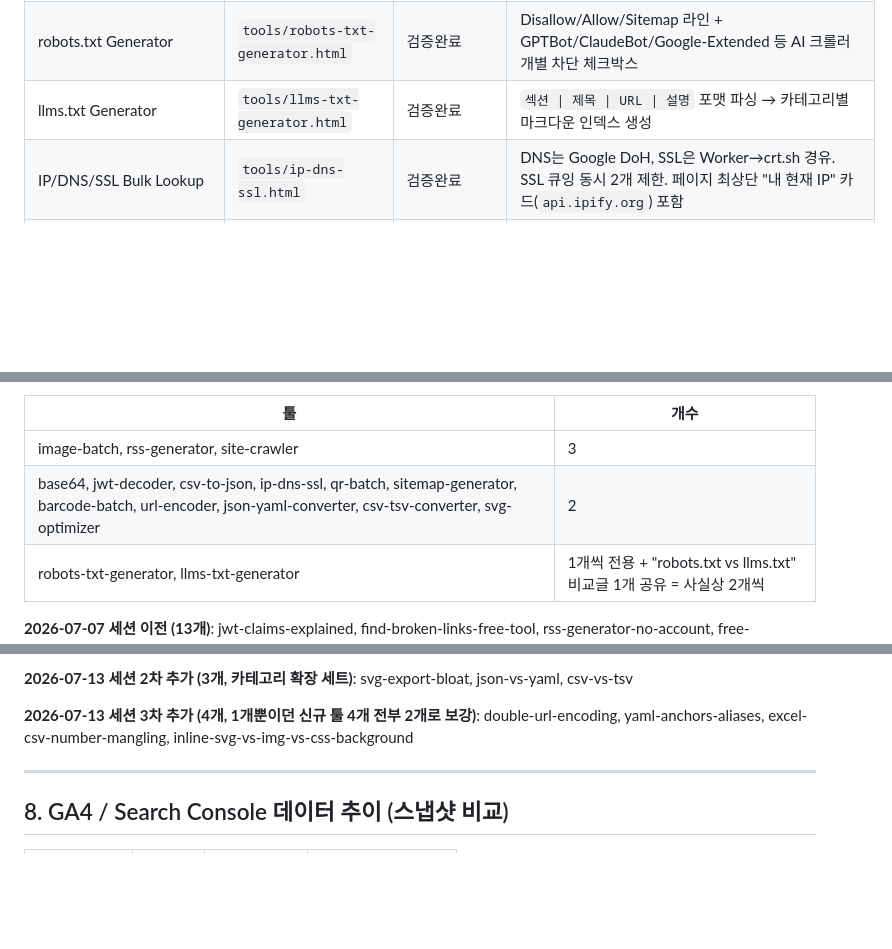
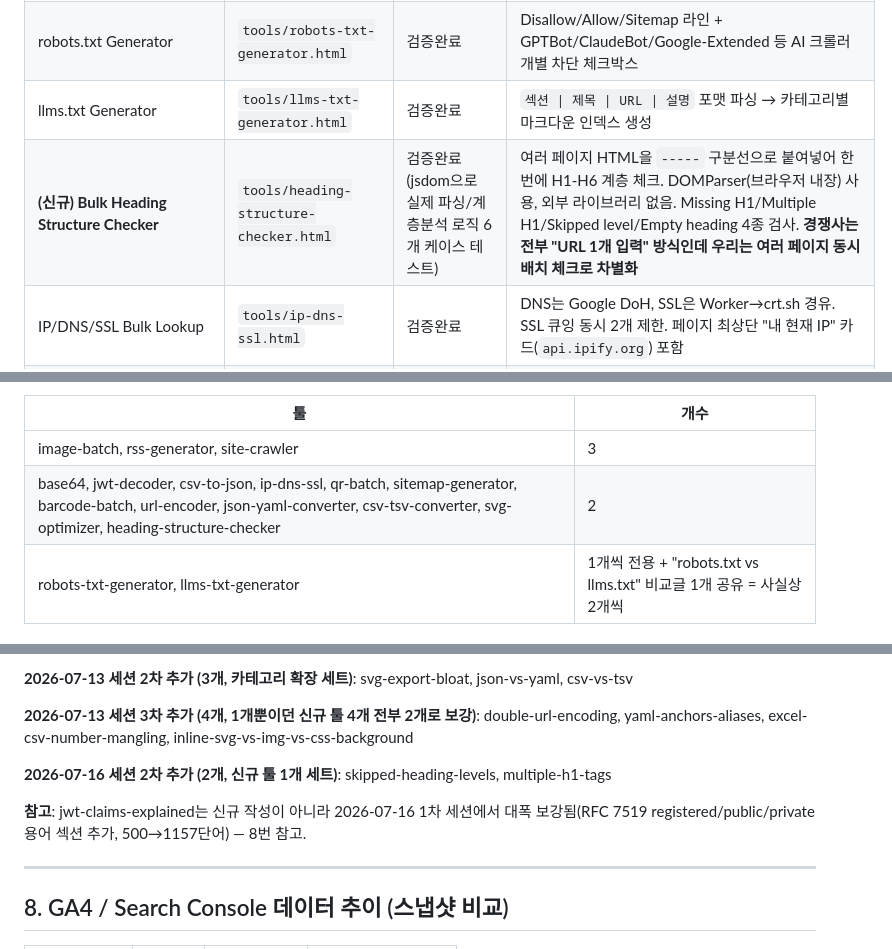
Before and after one commit to canghun13/freetooldev, a Markdown page: HANDOVER.md, 3 parts joined by grey strips. Rendered like a GitHub page; blank space fills up the shorter version.

```diff
--- a/HANDOVER.md
+++ b/HANDOVER.md
@@ -92,6 +92,7 @@
 | Sitemap Generator | `tools/sitemap-generator.html` | 검증완료 | |
 | robots.txt Generator | `tools/robots-txt-generator.html` | 검증완료 | Disallow/Allow/Sitemap 라인 + GPTBot/ClaudeBot/Google-Extended 등 AI 크롤러 개별 차단 체크박스 |
 | llms.txt Generator | `tools/llms-txt-generator.html` | 검증완료 | `섹션 \| 제목 \| URL \| 설명` 포맷 파싱 → 카테고리별 마크다운 인덱스 생성 |
+| **(신규) Bulk Heading Structure Checker** | `tools/heading-structure-checker.html` | 검증완료(jsdom으로 실제 파싱/계층분석 로직 6개 케이스 테스트) | 여러 페이지 HTML을 `-----` 구분선으로 붙여넣어 한번에 H1-H6 계층 체크. DOMParser(브라우저 내장) 사용, 외부 라이브러리 없음. Missing H1/Multiple H1/Skipped level/Empty heading 4종 검사. **경쟁사는 전부 "URL 1개 입력" 방식인데 우리는 여러 페이지 동시 배치 체크로 차별화** |
 | IP/DNS/SSL Bulk Lookup | `tools/ip-dns-ssl.html` | 검증완료 | DNS는 Google DoH, SSL은 Worker→crt.sh 경유. SSL 큐잉 동시 2개 제한. 페이지 최상단 "내 현재 IP" 카드(`api.ipify.org`) 포함 |
 | Site Crawler & Audit | `tools/site-crawler.html` | 검증완료 | Worker `/crawl` 호출, 최대 40페이지, sitemap/rss/llms.txt 동시생성+깨진링크+메타태그 체크 |
 | JWT Decoder (Batch) | `tools/jwt-decoder.html` | 검증완료(모바일 포함) | 서명 검증 안 함 명시, 완전 클라이언트 |
@@ -133,7 +135,7 @@
 | 툴 | 개수 |
 |---|---|
 | image-batch, rss-generator, site-crawler | 3 |
-| base64, jwt-decoder, csv-to-json, ip-dns-ssl, qr-batch, sitemap-generator, barcode-batch, url-encoder, json-yaml-converter, csv-tsv-converter, svg-optimizer | 2 |
+| base64, jwt-decoder, csv-to-json, ip-dns-ssl, qr-batch, sitemap-generator, barcode-batch, url-encoder, json-yaml-converter, csv-tsv-converter, svg-optimizer, heading-structure-checker | 2 |
 | robots-txt-generator, llms-txt-generator | 1개씩 전용 + "robots.txt vs llms.txt" 비교글 1개 공유 = 사실상 2개씩 |
 
 **2026-07-07 세션 이전 (13개)**: jwt-claims-explained, find-broken-links-free-tool, rss-generator-no-account, free-alternative-screaming-frog, rss-for-automation, bulk-qr-code-use-cases, ssl-expiry-monitoring-free, csv-encoding-gibberish, sitemap-static-sites, debug-jwt-base64-locally, webp-vs-avif-2026, no-upload-image-compression, batch-vs-ai-image-convert
@@ -147,6 +149,10 @@
 **2026-07-13 세션 2차 추가 (3개, 카테고리 확장 세트)**: svg-export-bloat, json-vs-yaml, csv-vs-tsv
 
 **2026-07-13 세션 3차 추가 (4개, 1개뿐이던 신규 툴 4개 전부 2개로 보강)**: double-url-encoding, yaml-anchors-aliases, excel-csv-number-mangling, inline-svg-vs-img-vs-css-background
+
+**2026-07-16 세션 2차 추가 (2개, 신규 툴 1개 세트)**: skipped-heading-levels, multiple-h1-tags
+
+**참고**: jwt-claims-explained는 신규 작성이 아니라 2026-07-16 1차 세션에서 대폭 보강됨(RFC 7519 registered/public/private 용어 섹션 추가, 500→1157단어) — 8번 참고.
 
 ---
 
```
Also changed, not shown: other parts of HANDOVER.md (+17 -12 lines).
